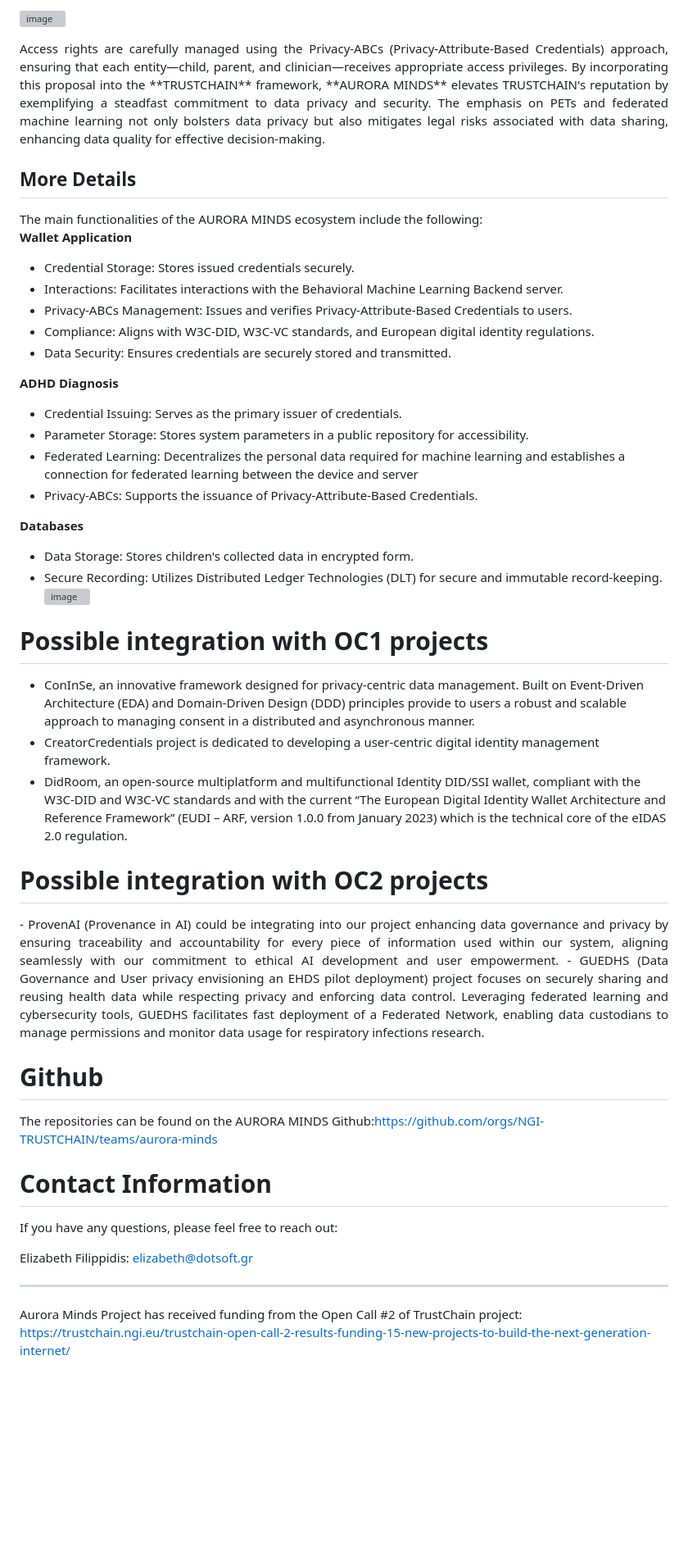
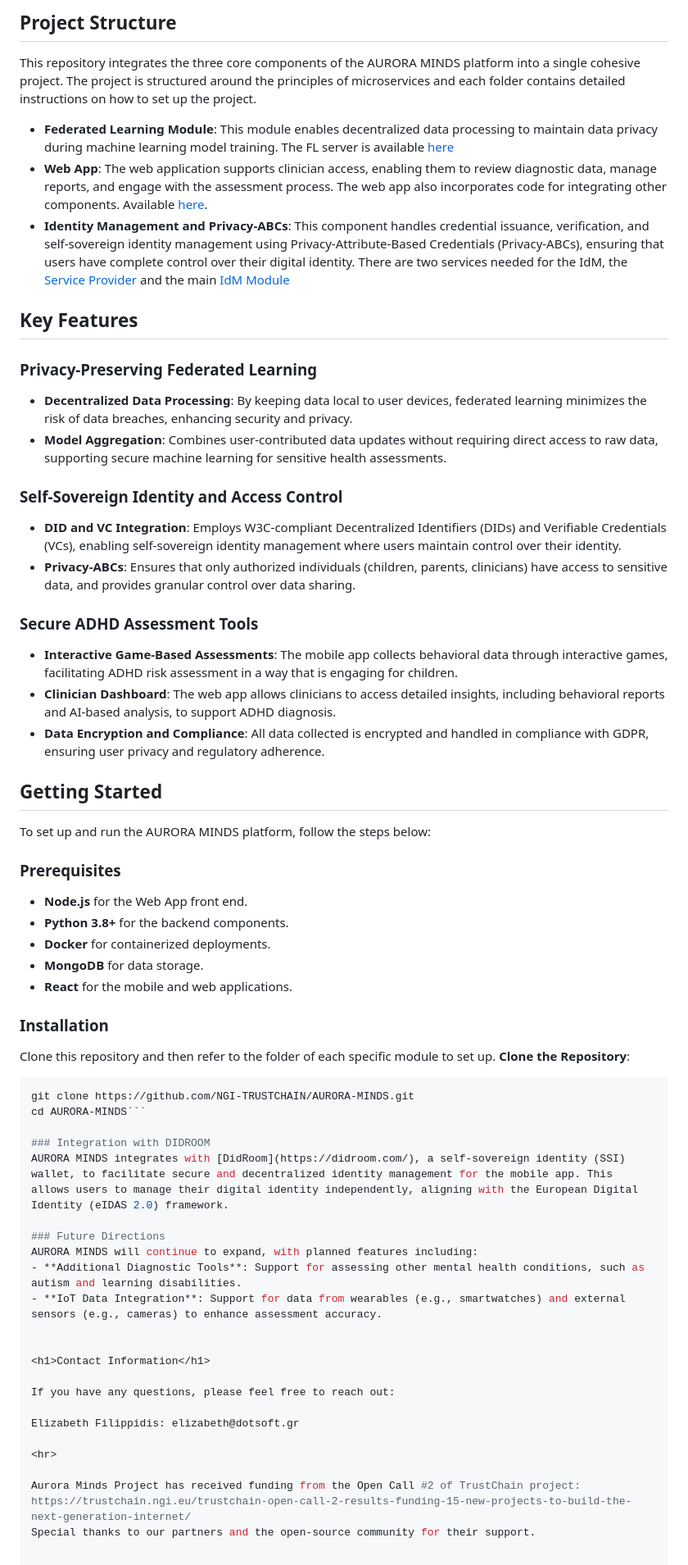
Before and after one commit to NGI-TRUSTCHAIN/AURORA-MINDS, a Markdown page: README.md, the part around one of its changes. Shown at 82% size. Drawn GitHub-style; blank space fills up the shorter version; grey boxes are pictures that could not be loaded.

````diff
--- a/README.md
+++ b/README.md
@@ -16,50 +9,54 @@ The project benefits various stakeholders, including children, parents, educator
 
-![image](https://github.com/NGI-TRUSTCHAIN/AURORA-MINDS/assets/39150377/0845264d-862c-4d7f-83fb-676cb6c6c6ea)
+## Project Structure
+
+This repository integrates the three core components of the AURORA MINDS platform into a single cohesive project. The project is structured around the principles of microservices and each folder contains detailed instructions on how to set up the project.
+
+- **Federated Learning Module**: This module enables decentralized data processing to maintain data privacy during machine learning model training. The FL server is available [here](https://github.com/NGI-TRUSTCHAIN/AURORA-MINDS/tree/main/FedAurora-FL%20Server)
+- **Web App**: The web application supports clinician access, enabling them to review diagnostic data, manage reports, and engage with the assessment process. The web app also incorporates code for integrating other components. Available [here](https://github.com/NGI-TRUSTCHAIN/AURORA-MINDS/tree/main/AURORA-MINDS-Web-app).
+- **Identity Management and Privacy-ABCs**: This component handles credential issuance, verification, and self-sovereign identity management using Privacy-Attribute-Based Credentials (Privacy-ABCs), ensuring that users have complete control over their digital identity. There are two services needed for the IdM, the [Service Provider](https://github.com/NGI-TRUSTCHAIN/AURORA-MINDS/tree/main/AuroraMinds-Service-Provider-IDM) and the main [IdM Module](https://github.com/NGI-TRUSTCHAIN/AURORA-MINDS/tree/main/AuroraMinds-IDM-Master)
+
+## Key Features
+
+### Privacy-Preserving Federated Learning
+- **Decentralized Data Processing**: By keeping data local to user devices, federated learning minimizes the risk of data breaches, enhancing security and privacy.
+- **Model Aggregation**: Combines user-contributed data updates without requiring direct access to raw data, supporting secure machine learning for sensitive health assessments.
+
+### Self-Sovereign Identity and Access Control
+- **DID and VC Integration**: Employs W3C-compliant Decentralized Identifiers (DIDs) and Verifiable Credentials (VCs), enabling self-sovereign identity management where users maintain control over their identity.
+- **Privacy-ABCs**: Ensures that only authorized individuals (children, parents, clinicians) have access to sensitive data, and provides granular control over data sharing.
+
+### Secure ADHD Assessment Tools
+- **Interactive Game-Based Assessments**: The mobile app collects behavioral data through interactive games, facilitating ADHD risk assessment in a way that is engaging for children.
+- **Clinician Dashboard**: The web app allows clinicians to access detailed insights, including behavioral reports and AI-based analysis, to support ADHD diagnosis.
+- **Data Encryption and Compliance**: All data collected is encrypted and handled in compliance with GDPR, ensuring user privacy and regulatory adherence.
+
+## Getting Started
+
+To set up and run the AURORA MINDS platform, follow the steps below:
+
+### Prerequisites
+- **Node.js** for the Web App front end.
+- **Python 3.8+** for the backend components.
+- **Docker** for containerized deployments.
+- **MongoDB** for data storage.
+- **React** for the mobile and web applications.
+
+### Installation
+Clone this repository and then refer to the folder of each specific module to set up.
+**Clone the Repository**:
+   ```bash
+   git clone https://github.com/NGI-TRUSTCHAIN/AURORA-MINDS.git
+   cd AURORA-MINDS```
+
+### Integration with DIDROOM
+AURORA MINDS integrates with [DidRoom](https://didroom.com/), a self-sovereign identity (SSI) wallet, to facilitate secure and decentralized identity management for the mobile app. This allows users to manage their digital identity independently, aligning with the European Digital Identity (eIDAS 2.0) framework.
+
+### Future Directions
+AURORA MINDS will continue to expand, with planned features including:
+- **Additional Diagnostic Tools**: Support for assessing other mental health conditions, such as autism and learning disabilities.
+- **IoT Data Integration**: Support for data from wearables (e.g., smartwatches) and external sensors (e.g., cameras) to enhance assessment accuracy.
 
 
-<p align="justify">Access rights are carefully managed using the Privacy-ABCs (Privacy-Attribute-Based Credentials) approach, ensuring that each entity—child, parent, and clinician—receives appropriate access privileges.
-By incorporating this proposal into the **TRUSTCHAIN** framework, **AURORA MINDS** elevates TRUSTCHAIN's reputation by exemplifying a steadfast commitment to data privacy and security. The emphasis on PETs and federated machine learning not only bolsters data privacy but also mitigates legal risks associated with data sharing, enhancing data quality for effective decision-making.</p>
-
-<h2>More Details</h2>
-The main functionalities of the AURORA MINDS ecosystem include the following:
-
-**Wallet  Application**
-- Credential Storage: Stores issued credentials securely.
-- Interactions: Facilitates interactions with the Behavioral Machine Learning Backend server.
-- Privacy-ABCs Management: Issues and verifies Privacy-Attribute-Based Credentials to users.
-- Compliance: Aligns with W3C-DID, W3C-VC standards, and European digital identity regulations.
-- Data Security: Ensures credentials are securely stored and transmitted.
-
-**ADHD Diagnosis**
-- Credential Issuing: Serves as the primary issuer of credentials.
-- Parameter Storage: Stores system parameters in a public repository for accessibility.
-- Federated Learning: Decentralizes the personal data required for machine learning and establishes a connection for federated learning between the device and server
-- Privacy-ABCs: Supports the issuance of Privacy-Attribute-Based Credentials.
-
-**Databases**
-- Data Storage: Stores children's collected data in encrypted form.
-- Secure Recording: Utilizes Distributed Ledger Technologies (DLT) for secure and immutable record-keeping.
-![image](https://github.com/NGI-TRUSTCHAIN/AURORA-MINDS/assets/39150377/307b2d76-1d08-4aa0-a5eb-2ed1676f3498)
-
-
-
-
-
-
-
-<h1>Possible integration with OC1 projects</h1>
-
-- ConInSe, an innovative framework designed for privacy-centric data management. Built on Event-Driven Architecture (EDA) and Domain-Driven Design (DDD) principles provide to users a robust and scalable approach to managing consent in a distributed and asynchronous manner.
-- CreatorCredentials project is dedicated to developing a user-centric digital identity management framework.
-- DidRoom, an open-source multiplatform and multifunctional Identity DID/SSI wallet, compliant with the W3C-DID and W3C-VC standards and with the current “The European Digital Identity Wallet Architecture and Reference Framework” (EUDI – ARF, version 1.0.0 from January 2023) which is the technical core of the eIDAS 2.0 regulation.
-
-<h1>Possible integration with OC2 projects</h1>
-
-<div align="justify">- ProvenAI (Provenance in AI) could be integrating into our project enhancing data governance and privacy by ensuring traceability and accountability for every piece of information used within our system, aligning seamlessly with our commitment to ethical AI development and user empowerment.
-- GUEDHS (Data Governance and User privacy envisioning an EHDS pilot deployment) project focuses on securely sharing and reusing health data while respecting privacy and enforcing data control. Leveraging federated learning and cybersecurity tools, GUEDHS facilitates fast deployment of a Federated Network, enabling data custodians to manage permissions and monitor data usage for respiratory infections research.</div>
-<h1>Github</h1>
-
-The repositories can be found on the AURORA MINDS Github:https://github.com/orgs/NGI-TRUSTCHAIN/teams/aurora-minds
 <h1>Contact Information</h1>
 
 If you have any questions, please feel free to reach out:
@@ -69,3 +66,4 @@ If you have any questions, please feel free to reach out:
 <hr>
 
 Aurora Minds Project has received funding from the Open Call #2 of TrustChain project: https://trustchain.ngi.eu/trustchain-open-call-2-results-funding-15-new-projects-to-build-the-next-generation-internet/
+Special thanks to our partners and the open-source community for their support.
````
Also changed, not shown: other parts of README.md (+4 -11 lines).
